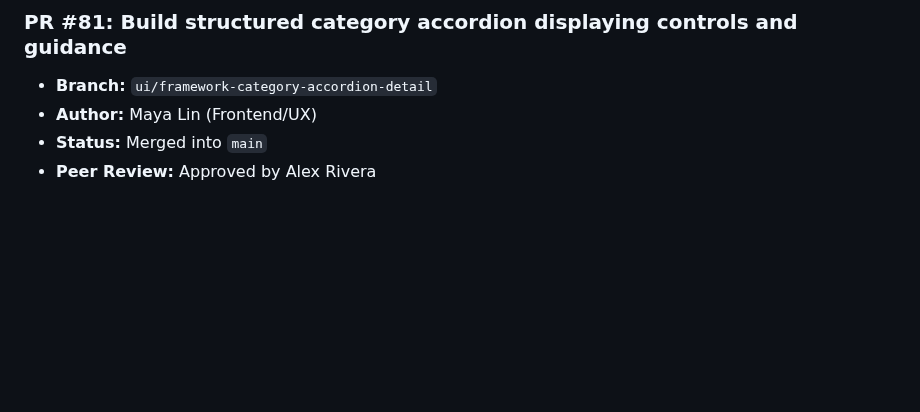
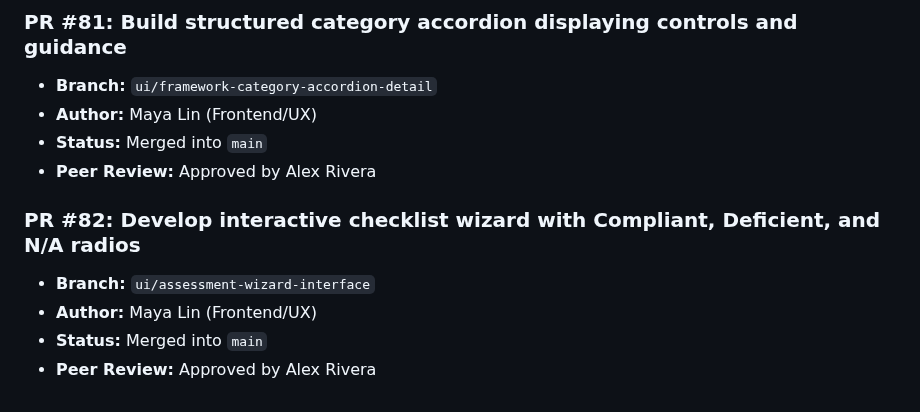
Before and after one commit to Vijay-Vardhan-Kosuri/Cyber-Safe-, a Markdown page: docs/pull_requests.md, the part around the change. GitHub-like rendering; blank space fills up the shorter version.

Commit message:
Develop interactive checklist wizard with Compliant, Deficient, and N/A radios

```diff
--- a/docs/pull_requests.md
+++ b/docs/pull_requests.md
@@ -485,3 +485,9 @@
 - **Author:** Maya Lin (Frontend/UX)
 - **Status:** Merged into `main`
 - **Peer Review:** Approved by Alex Rivera
+
+### PR #82: Develop interactive checklist wizard with Compliant, Deficient, and N/A radios
+- **Branch:** `ui/assessment-wizard-interface`
+- **Author:** Maya Lin (Frontend/UX)
+- **Status:** Merged into `main`
+- **Peer Review:** Approved by Alex Rivera
```
